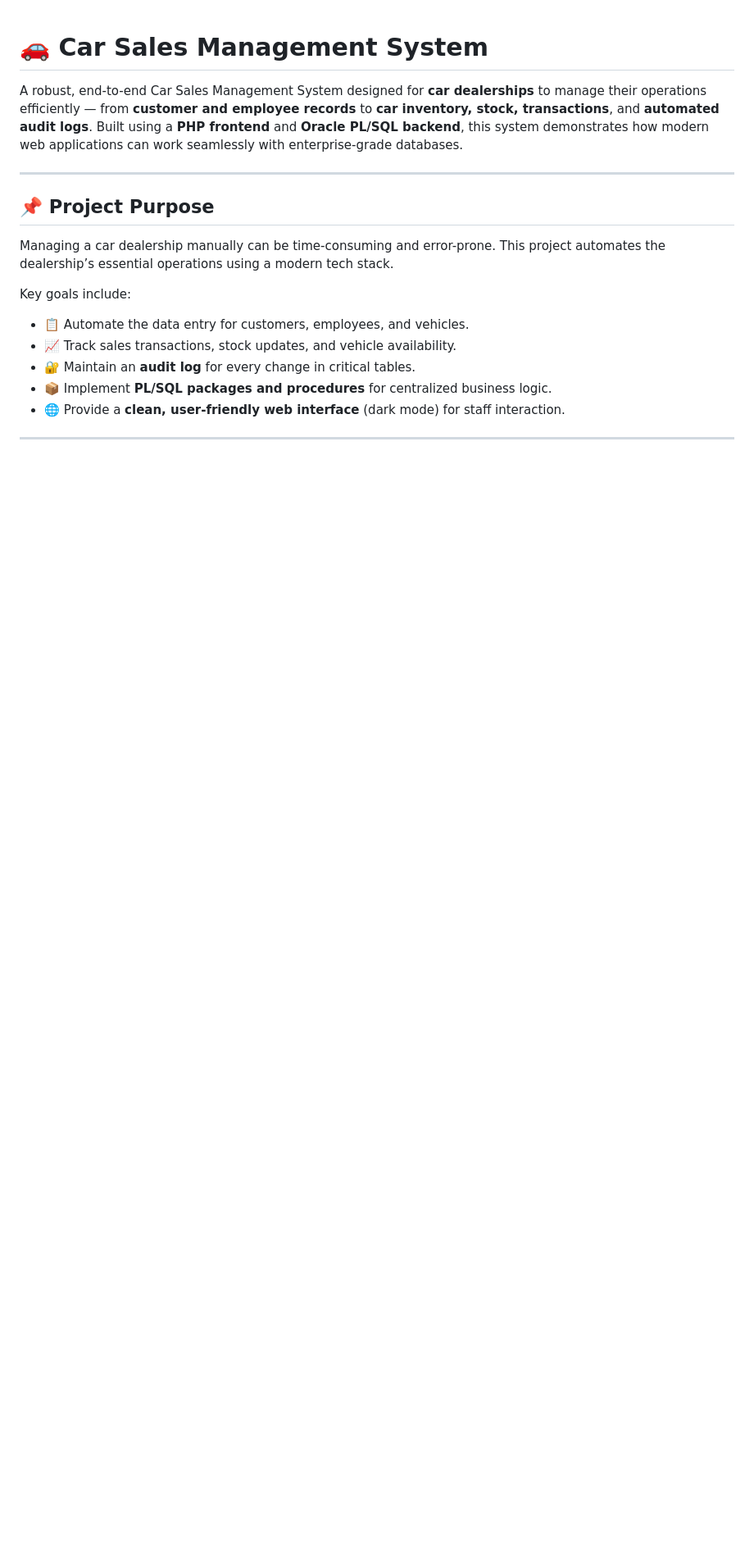
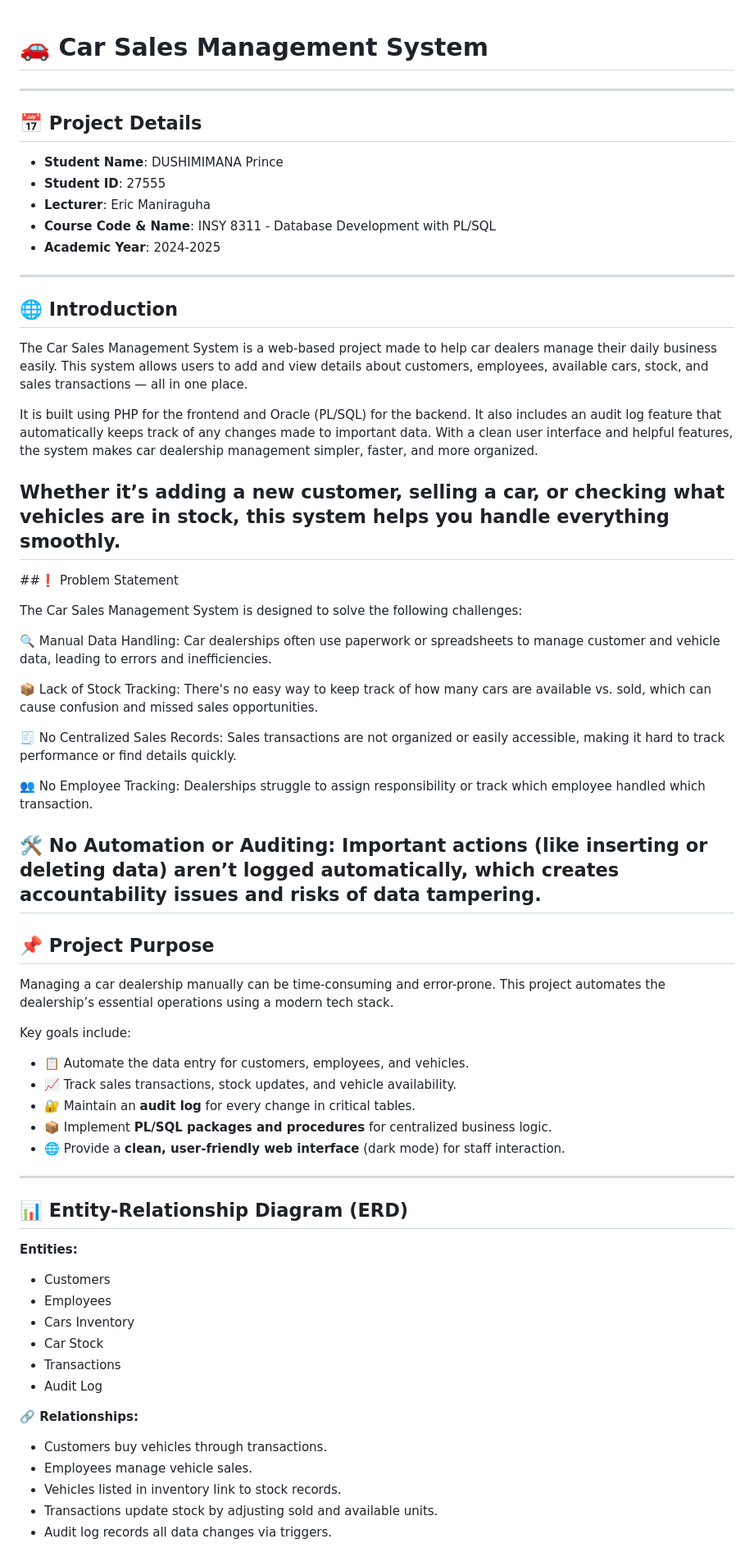
Before and after one commit to Dushimimanaprince/Cars-Dealership-Final-, a Markdown page: README.md, the part around one of its changes. Shown at 82% size. GitHub-like rendering; blank space fills up the shorter version.

```diff
--- a/README.md
+++ b/README.md
@@ -1,9 +1,37 @@
+
 # 🚗 Car Sales Management System
-
-A robust, end-to-end Car Sales Management System designed for **car dealerships** to manage their operations efficiently — from **customer and employee records** to **car inventory, stock, transactions**, and **automated audit logs**. Built using a **PHP frontend** and **Oracle PL/SQL backend**, this system demonstrates how modern web applications can work seamlessly with enterprise-grade databases.
-
 ---
 
+## 📅 Project Details
+
+- **Student Name**: DUSHIMIMANA Prince
+- **Student ID**: 27555
+- **Lecturer**: Eric Maniraguha
+- **Course Code & Name**: INSY 8311 - Database Development with PL/SQL
+- **Academic Year**: 2024-2025
+---
+
+## 🌐 Introduction
+The Car Sales Management System is a web-based project made to help car dealers manage their daily business easily. This system allows users to add and view details about customers, employees, available cars, stock, and sales transactions — all in one place.
+
+It is built using PHP for the frontend and Oracle (PL/SQL) for the backend. It also includes an audit log feature that automatically keeps track of any changes made to important data. With a clean user interface and helpful features, the system makes car dealership management simpler, faster, and more organized.
+
+Whether it’s adding a new customer, selling a car, or checking what vehicles are in stock, this system helps you handle everything smoothly.
+---
+##❗ Problem Statement
+
+The Car Sales Management System is designed to solve the following challenges:
+
+🔍 Manual Data Handling: Car dealerships often use paperwork or spreadsheets to manage customer and vehicle data, leading to errors and inefficiencies.
+
+📦 Lack of Stock Tracking: There's no easy way to keep track of how many cars are available vs. sold, which can cause confusion and missed sales opportunities.
+
+🧾 No Centralized Sales Records: Sales transactions are not organized or easily accessible, making it hard to track performance or find details quickly.
+
+👥 No Employee Tracking: Dealerships struggle to assign responsibility or track which employee handled which transaction.
+
+🛠️ No Automation or Auditing: Important actions (like inserting or deleting data) aren’t logged automatically, which creates accountability issues and risks of data tampering.
+---
 ## 📌 Project Purpose
 
 Managing a car dealership manually can be time-consuming and error-prone. This project automates the dealership’s essential operations using a modern tech stack.
@@ -16,3 +44,20 @@ Key goals include:
 - 🌐 Provide a **clean, user-friendly web interface** (dark mode) for staff interaction.
 
 ---
+## 📊 Entity-Relationship Diagram (ERD)
+
+**Entities:**
+- Customers
+- Employees
+- Cars Inventory
+- Car Stock
+- Transactions
+- Audit Log
+
+**🔗 Relationships:**
+- Customers buy vehicles through transactions.
+- Employees manage vehicle sales.
+- Vehicles listed in inventory link to stock records.
+- Transactions update stock by adjusting sold and available units.
+- Audit log records all data changes via triggers.
+
```
Also changed, not shown: other parts of README.md (+4 -56 lines).
